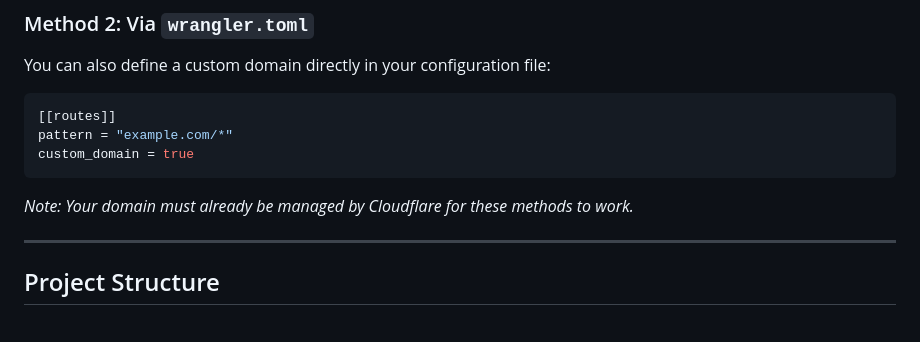
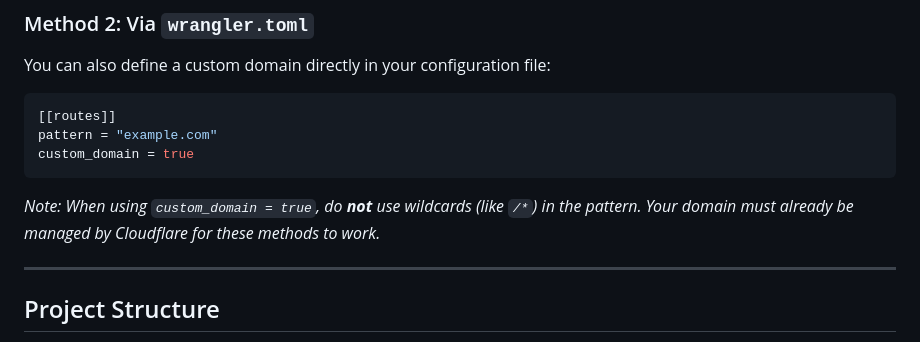
Before and after one commit to crboyd/cf_workers_static_demo, a Markdown page: README.md, the part around the change. GitHub-like rendering.

Commit message:
Fix custom domain instructions in README.md to remove wildcard

````diff
--- a/README.md
+++ b/README.md
@@ -86,11 +86,11 @@ You can also define a custom domain directly in your configuration file:
 
 ```toml
 [[routes]]
-pattern = "example.com/*"
+pattern = "example.com"
 custom_domain = true
 ```
 
-*Note: Your domain must already be managed by Cloudflare for these methods to work.*
+*Note: When using `custom_domain = true`, do **not** use wildcards (like `/*`) in the pattern. Your domain must already be managed by Cloudflare for these methods to work.*
 
 ---
 
````
